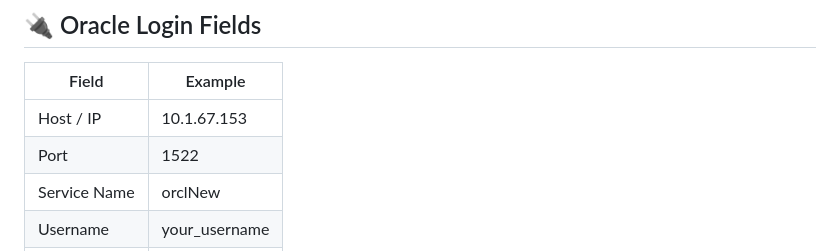
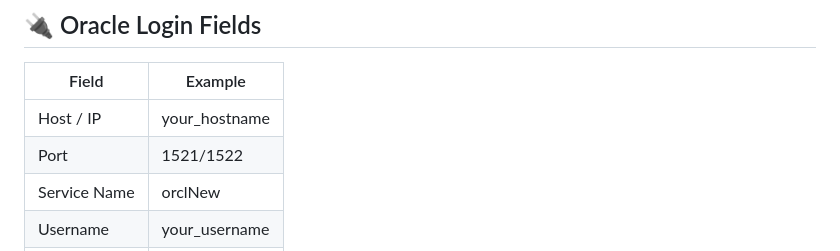
Before and after one commit to ganesan98/conference-room-booking, a Markdown page: README.md, the part around the change. Drawn GitHub-style.

```diff
--- a/README.md
+++ b/README.md
@@ -66,8 +66,8 @@ Enter your Oracle credentials in the login screen and click **Connect**.
 
 | Field        | Example       |
 |--------------|---------------|
-| Host / IP    | 10.1.67.153   |
-| Port         | 1522          |
+| Host / IP    | your_hostname |
+| Port         | 1521/1522     |
 | Service Name | orclNew       |
 | Username     | your_username |
 | Password     | your_password |
```
